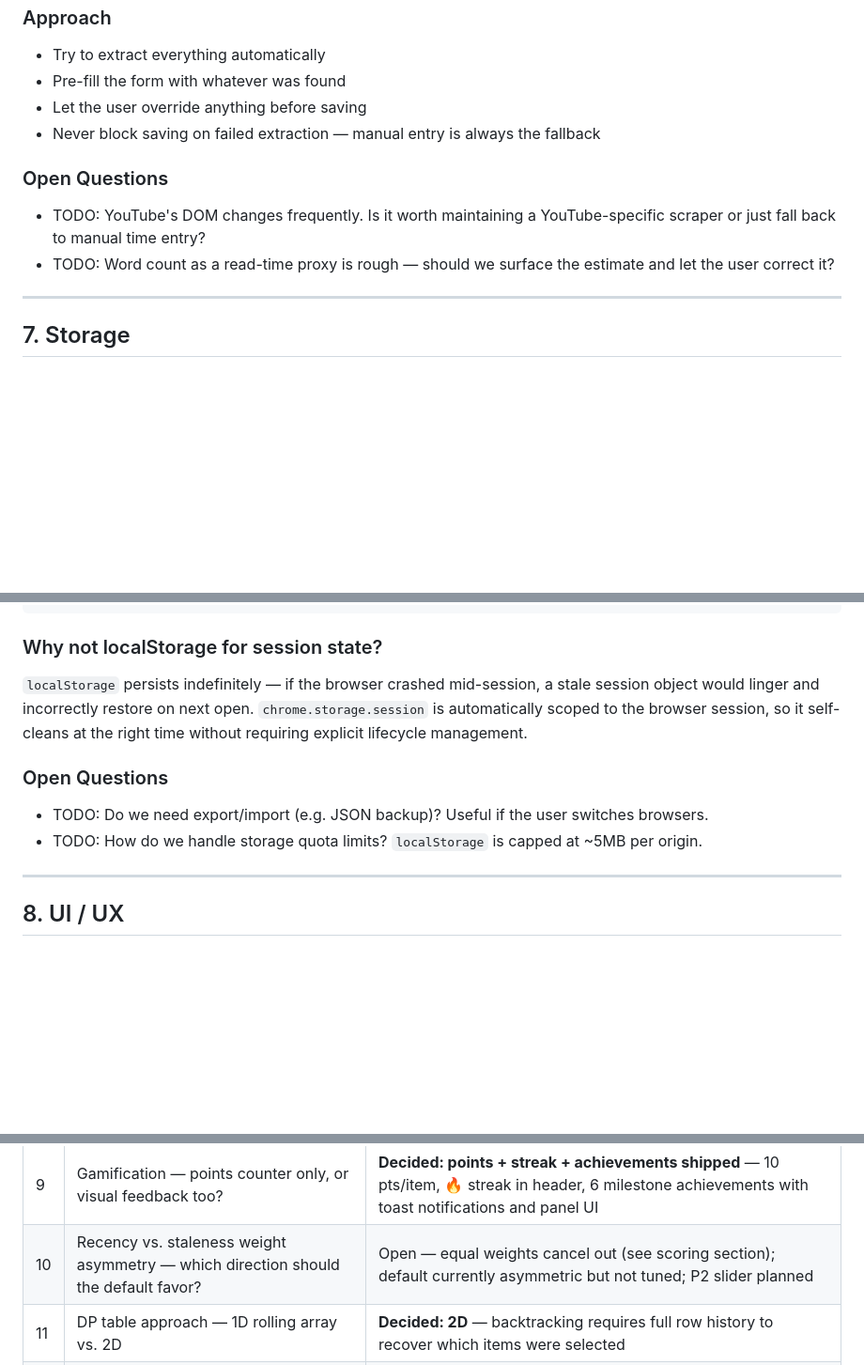
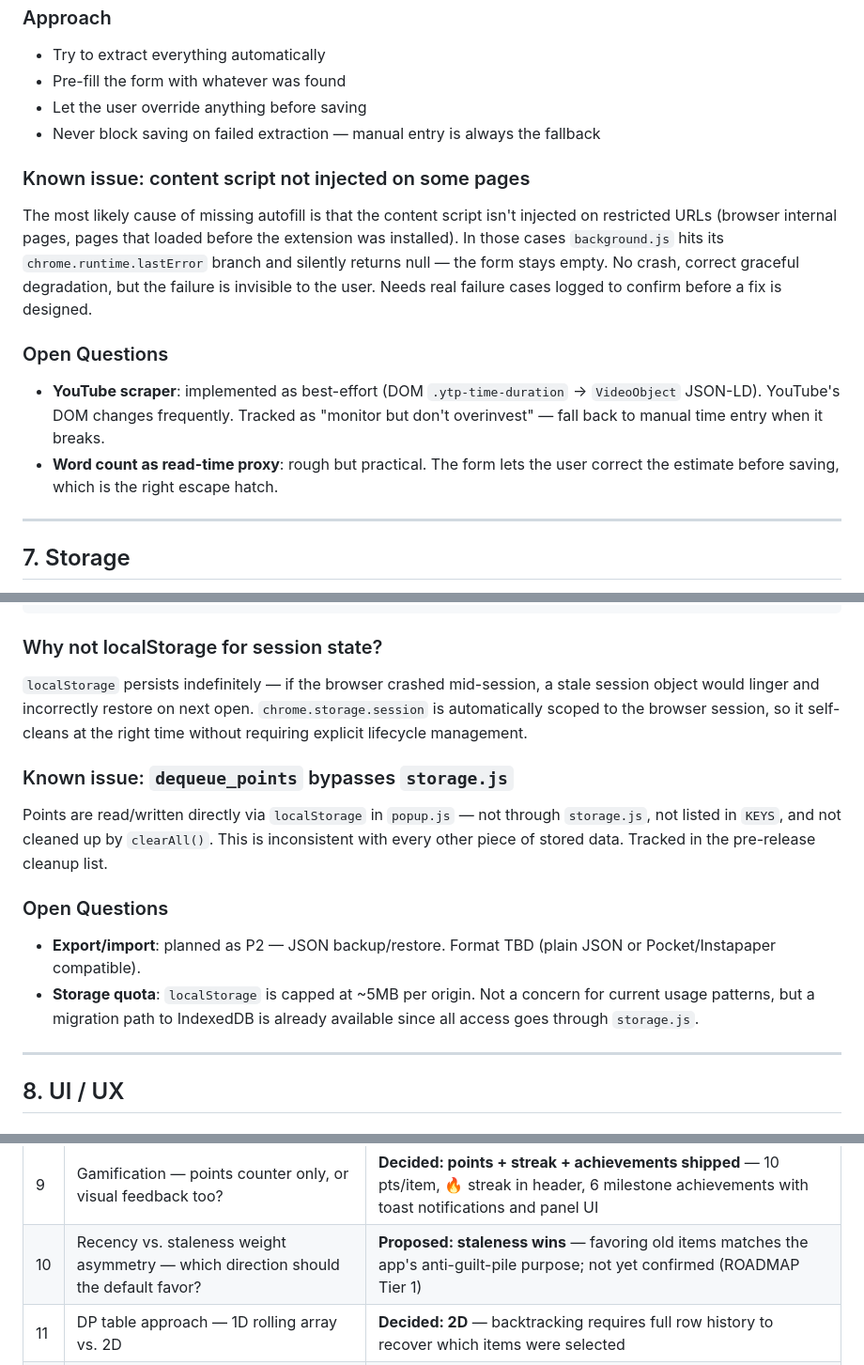
Before and after one commit to LordZed86/DeQueue, a Markdown page: docs/design_documentation/DeQueue.md, 3 parts joined by grey strips. Shown at 94% size. Rendered like a GitHub page; blank space fills up the shorter version.

```diff
--- a/docs/design_documentation/DeQueue.md
+++ b/docs/design_documentation/DeQueue.md
@@ -283,10 +287,14 @@ The content script (`content/content.js`) runs on the active tab when the user o
 - Let the user override anything before saving
 - Never block saving on failed extraction — manual entry is always the fallback
 
+### Known issue: content script not injected on some pages
+
+The most likely cause of missing autofill is that the content script isn't injected on restricted URLs (browser internal pages, pages that loaded before the extension was installed). In those cases `background.js` hits its `chrome.runtime.lastError` branch and silently returns null — the form stays empty. No crash, correct graceful degradation, but the failure is invisible to the user. Needs real failure cases logged to confirm before a fix is designed.
+
 ### Open Questions
 
-- TODO: YouTube's DOM changes frequently. Is it worth maintaining a YouTube-specific scraper or just fall back to manual time entry?
-- TODO: Word count as a read-time proxy is rough — should we surface the estimate and let the user correct it?
+- **YouTube scraper**: implemented as best-effort (DOM `.ytp-time-duration` → `VideoObject` JSON-LD). YouTube's DOM changes frequently. Tracked as "monitor but don't overinvest" — fall back to manual time entry when it breaks.
+- **Word count as read-time proxy**: rough but practical. The form lets the user correct the estimate before saving, which is the right escape hatch.
 
 ---
 
@@ -356,10 +364,14 @@ clearAll()              // removes all dequeue_* localStorage keys
 
 `localStorage` persists indefinitely — if the browser crashed mid-session, a stale session object would linger and incorrectly restore on next open. `chrome.storage.session` is automatically scoped to the browser session, so it self-cleans at the right time without requiring explicit lifecycle management.
 
+### Known issue: `dequeue_points` bypasses `storage.js`
+
+Points are read/written directly via `localStorage` in `popup.js` — not through `storage.js`, not listed in `KEYS`, and not cleaned up by `clearAll()`. This is inconsistent with every other piece of stored data. Tracked in the pre-release cleanup list.
+
 ### Open Questions
 
-- TODO: Do we need export/import (e.g. JSON backup)? Useful if the user switches browsers.
-- TODO: How do we handle storage quota limits? `localStorage` is capped at ~5MB per origin.
+- **Export/import**: planned as P2 — JSON backup/restore. Format TBD (plain JSON or Pocket/Instapaper compatible).
+- **Storage quota**: `localStorage` is capped at ~5MB per origin. Not a concern for current usage patterns, but a migration path to IndexedDB is already available since all access goes through `storage.js`.
 
 ---
 
@@ -465,7 +477,7 @@ Remaining / future:
 | 7 | Export/import of item data | **Decided: P2** — JSON export/import planned; format TBD (plain JSON or Pocket/Instapaper compatible) |
 | 8 | YouTube-specific scraper — worth maintaining? | Open — implemented as best-effort; falls back to manual if YouTube's DOM changes |
 | 9 | Gamification — points counter only, or visual feedback too? | **Decided: points + streak + achievements shipped** — 10 pts/item, 🔥 streak in header, 6 milestone achievements with toast notifications and panel UI |
-| 10 | Recency vs. staleness weight asymmetry — which direction should the default favor? | Open — equal weights cancel out (see scoring section); default currently asymmetric but not tuned; P2 slider planned |
+| 10 | Recency vs. staleness weight asymmetry — which direction should the default favor? | **Proposed: staleness wins** — favoring old items matches the app's anti-guilt-pile purpose; not yet confirmed (ROADMAP Tier 1) |
 | 11 | DP table approach — 1D rolling array vs. 2D | **Decided: 2D** — backtracking requires full row history to recover which items were selected |
 | 12 | Session presentation — one at a time vs. full list | **Decided: one at a time** — reduces choice paralysis, which is the same problem the whole app addresses |
 | 13 | Skip behavior — discard or cycle to back? | **Decided: cycle to back** — item stays available this session, never forces the user into a dead end |
```
Also changed, not shown: other parts of docs/design_documentation/DeQueue.md (+63 -45 lines).
